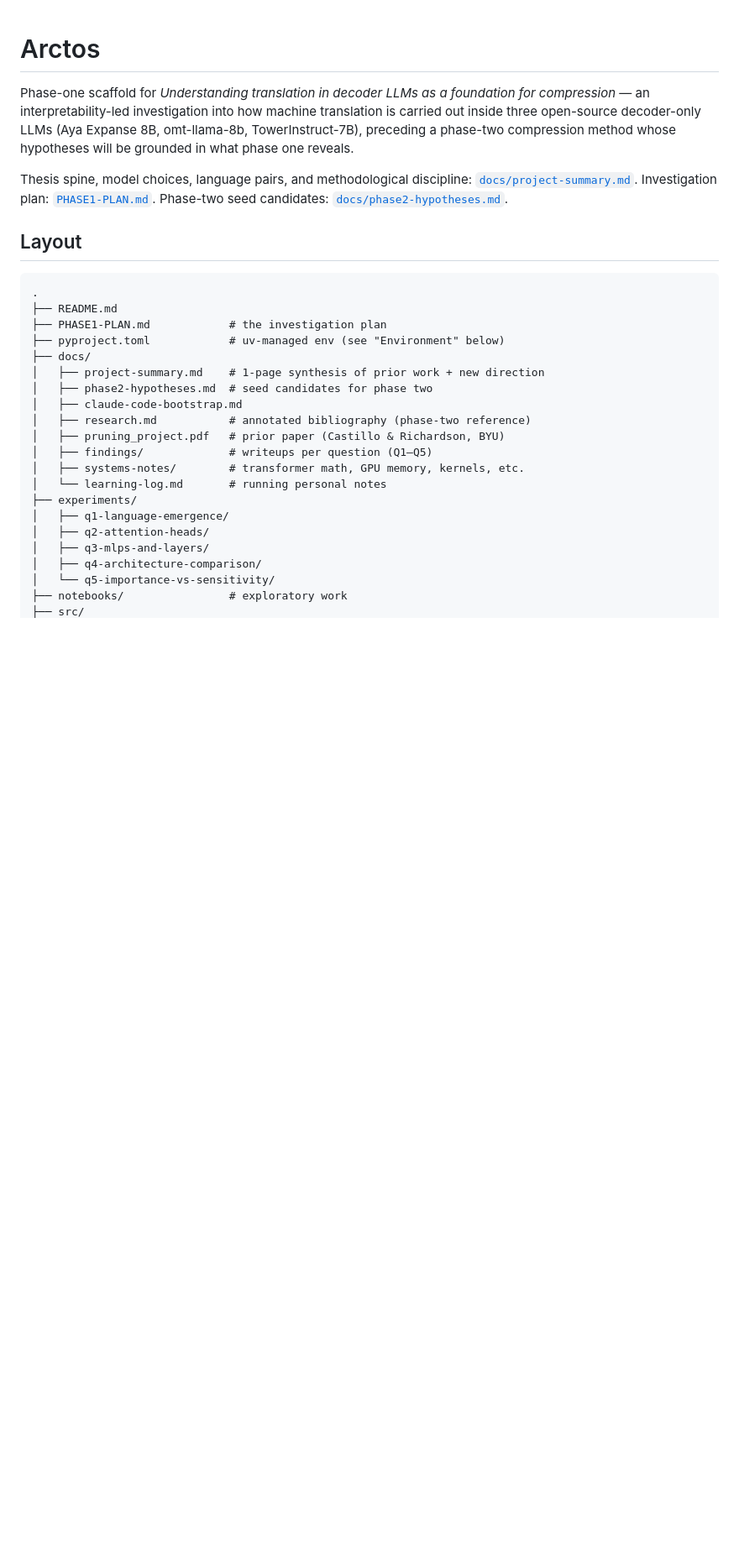
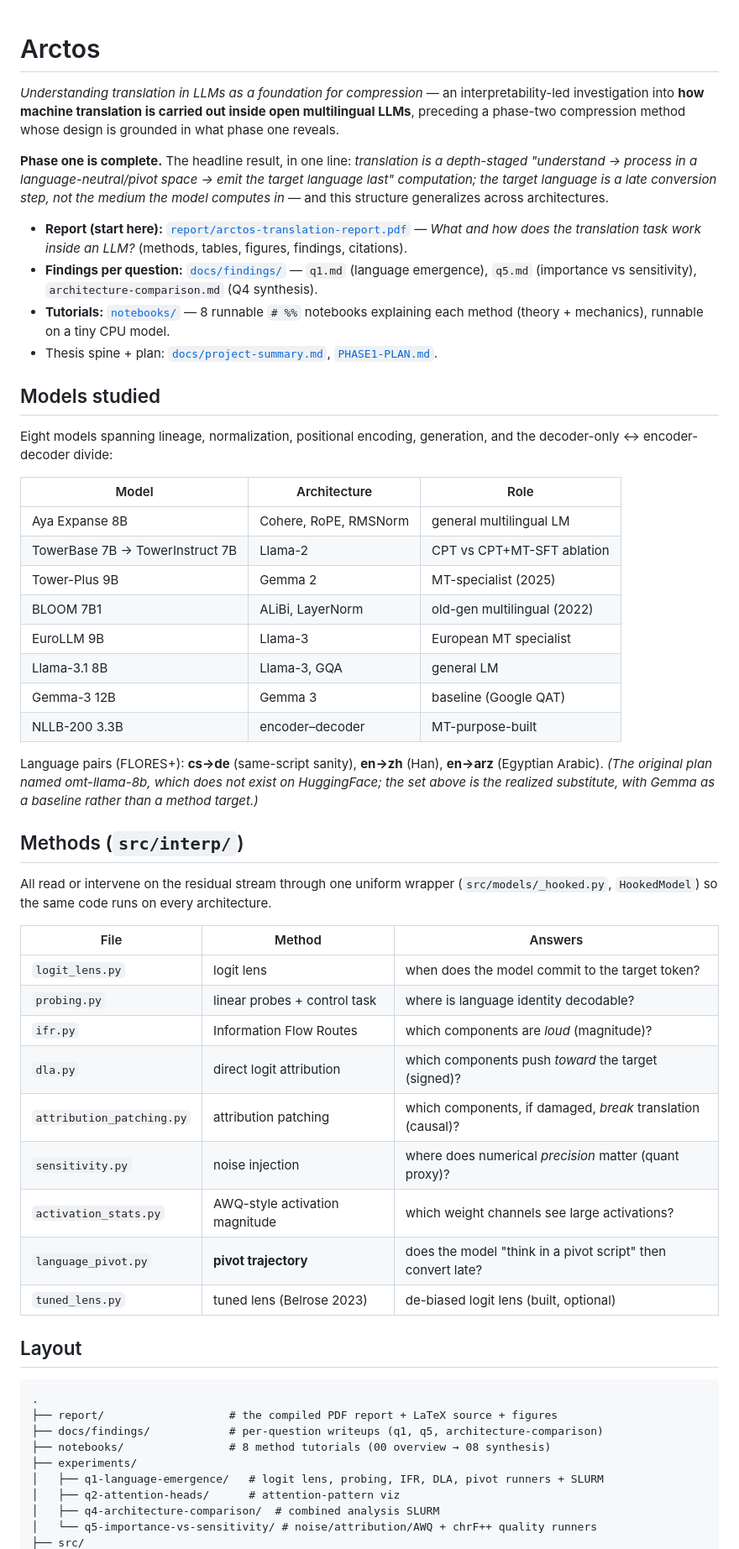
Before and after one commit to lea19019/arctos, a Markdown page: README.md, the part around one of its changes. Shown at 84% size. Rendered like a GitHub page; blank space fills up the shorter version.

````diff
--- a/README.md
+++ b/README.md
@@ -1,32 +1,70 @@
 # Arctos
 
-Phase-one scaffold for *Understanding translation in decoder LLMs as a foundation for compression* — an interpretability-led investigation into how machine translation is carried out inside three open-source decoder-only LLMs (Aya Expanse 8B, omt-llama-8b, TowerInstruct-7B), preceding a phase-two compression method whose hypotheses will be grounded in what phase one reveals.
+*Understanding translation in LLMs as a foundation for compression* — an
+interpretability-led investigation into **how machine translation is carried
+out inside open multilingual LLMs**, preceding a phase-two compression method
+whose design is grounded in what phase one reveals.
 
-Thesis spine, model choices, language pairs, and methodological discipline: [`docs/project-summary.md`](docs/project-summary.md).
-Investigation plan: [`PHASE1-PLAN.md`](PHASE1-PLAN.md).
-Phase-two seed candidates: [`docs/phase2-hypotheses.md`](docs/phase2-hypotheses.md).
+**Phase one is complete.** The headline result, in one line: *translation is a
+depth-staged "understand → process in a language-neutral/pivot space → emit
+the target language last" computation; the target language is a late
+conversion step, not the medium the model computes in* — and this structure
+generalizes across architectures.
+
+- **Report (start here):** [`report/arctos-translation-report.pdf`](report/arctos-translation-report.pdf) — *What and how does the translation task work inside an LLM?* (methods, tables, figures, findings, citations).
+- **Findings per question:** [`docs/findings/`](docs/findings/) — `q1.md` (language emergence), `q5.md` (importance vs sensitivity), `architecture-comparison.md` (Q4 synthesis).
+- **Tutorials:** [`notebooks/`](notebooks/) — 8 runnable `# %%` notebooks explaining each method (theory + mechanics), runnable on a tiny CPU model.
+- Thesis spine + plan: [`docs/project-summary.md`](docs/project-summary.md), [`PHASE1-PLAN.md`](PHASE1-PLAN.md).
+
+## Models studied
+
+Eight models spanning lineage, normalization, positional encoding, generation,
+and the decoder-only ↔ encoder-decoder divide:
+
+| Model | Architecture | Role |
+|-------|--------------|------|
+| Aya Expanse 8B | Cohere, RoPE, RMSNorm | general multilingual LM |
+| TowerBase 7B → TowerInstruct 7B | Llama-2 | CPT vs CPT+MT-SFT ablation |
+| Tower-Plus 9B | Gemma 2 | MT-specialist (2025) |
+| BLOOM 7B1 | ALiBi, LayerNorm | old-gen multilingual (2022) |
+| EuroLLM 9B | Llama-3 | European MT specialist |
+| Llama-3.1 8B | Llama-3, GQA | general LM |
+| Gemma-3 12B | Gemma 3 | baseline (Google QAT) |
+| NLLB-200 3.3B | encoder–decoder | MT-purpose-built |
+
+Language pairs (FLORES+): **cs→de** (same-script sanity), **en→zh** (Han),
+**en→arz** (Egyptian Arabic). *(The original plan named omt-llama-8b, which
+does not exist on HuggingFace; the set above is the realized substitute, with
+Gemma as a baseline rather than a method target.)*
+
+## Methods (`src/interp/`)
+
+All read or intervene on the residual stream through one uniform wrapper
+(`src/models/_hooked.py`, `HookedModel`) so the same code runs on every
+architecture.
+
+| File | Method | Answers |
+|------|--------|---------|
+| `logit_lens.py` | logit lens | when does the model commit to the target token? |
+| `probing.py` | linear probes + control task | where is language identity decodable? |
+| `ifr.py` | Information Flow Routes | which components are *loud* (magnitude)? |
+| `dla.py` | direct logit attribution | which components push *toward* the target (signed)? |
+| `attribution_patching.py` | attribution patching | which components, if damaged, *break* translation (causal)? |
+| `sensitivity.py` | noise injection | where does numerical *precision* matter (quant proxy)? |
+| `activation_stats.py` | AWQ-style activation magnitude | which weight channels see large activations? |
+| `language_pivot.py` | **pivot trajectory** | does the model "think in a pivot script" then convert late? |
+| `tuned_lens.py` | tuned lens (Belrose 2023) | de-biased logit lens (built, optional) |
 
 ## Layout
 
 ```
 .
-├── README.md
-├── PHASE1-PLAN.md            # the investigation plan
-├── pyproject.toml            # uv-managed env (see "Environment" below)
-├── docs/
-│   ├── project-summary.md    # 1-page synthesis of prior work + new direction
-│   ├── phase2-hypotheses.md  # seed candidates for phase two
-│   ├── claude-code-bootstrap.md
-│   ├── research.md           # annotated bibliography (phase-two reference)
-│   ├── pruning_project.pdf   # prior paper (Castillo & Richardson, BYU)
-│   ├── findings/             # writeups per question (Q1–Q5)
-│   ├── systems-notes/        # transformer math, GPU memory, kernels, etc.
-│   └── learning-log.md       # running personal notes
+├── report/                   # the compiled PDF report + LaTeX source + figures
+├── docs/findings/            # per-question writeups (q1, q5, architecture-comparison)
+├── notebooks/                # 8 method tutorials (00 overview → 08 synthesis)
 ├── experiments/
-│   ├── q1-language-emergence/
-│   ├── q2-attention-heads/
-│   ├── q3-mlps-and-layers/
-│   ├── q4-architecture-comparison/
-│   └── q5-importance-vs-sensitivity/
-├── notebooks/                # exploratory work
+│   ├── q1-language-emergence/   # logit lens, probing, IFR, DLA, pivot runners + SLURM
+│   ├── q2-attention-heads/      # attention-pattern viz
+│   ├── q4-architecture-comparison/  # combined analysis SLURM
+│   └── q5-importance-vs-sensitivity/ # noise/attribution/AWQ + chrF++ quality runners
 ├── src/
````
Also changed, not shown: other parts of README.md (+34 -25 lines).
